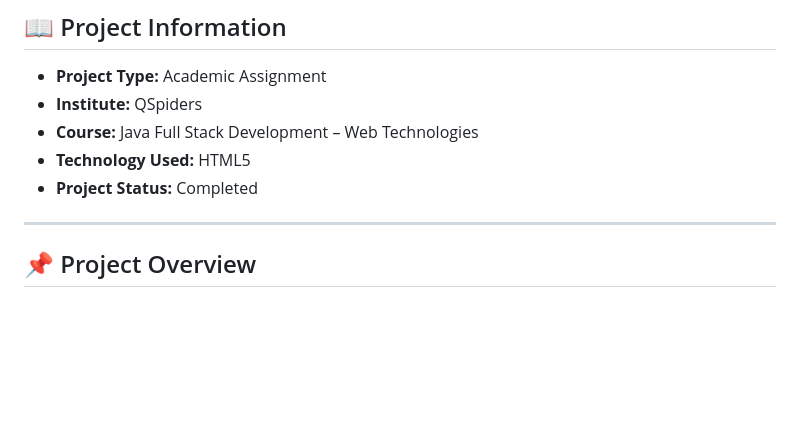
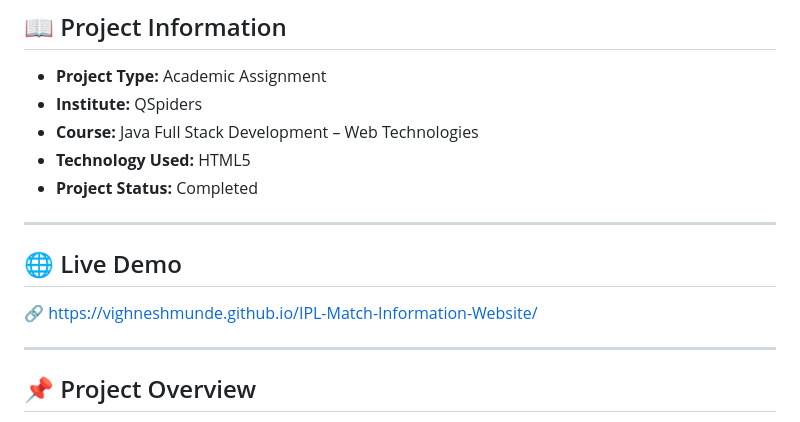
Before and after one commit to vighneshmunde/IPL-Match-Information-Website, a Markdown page: README.md, the part around the change. Rendered like a GitHub page; blank space fills up the shorter version.

Commit message:
Add live demo section to README
Added a section for live demo link in README.

```diff
--- a/README.md
+++ b/README.md
@@ -13,6 +13,12 @@ This project displays IPL match schedules, team line-ups, stadium details, Googl
 - **Course:** Java Full Stack Development – Web Technologies
 - **Technology Used:** HTML5
 - **Project Status:** Completed
+
+---
+
+## 🌐 Live Demo
+
+🔗 https://vighneshmunde.github.io/IPL-Match-Information-Website/
 
 ---
 
```
